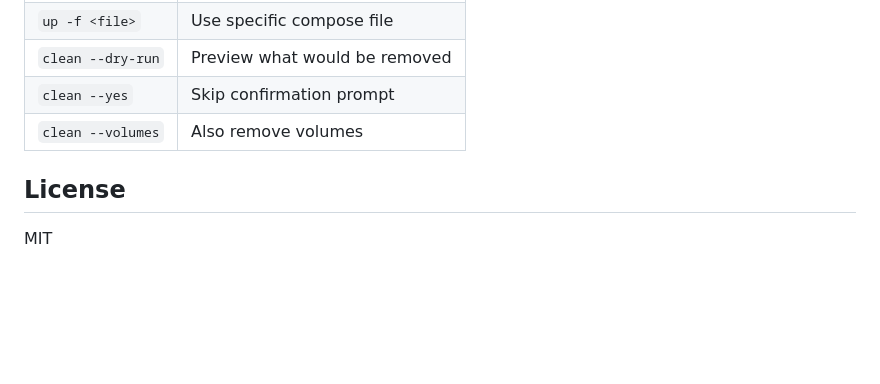
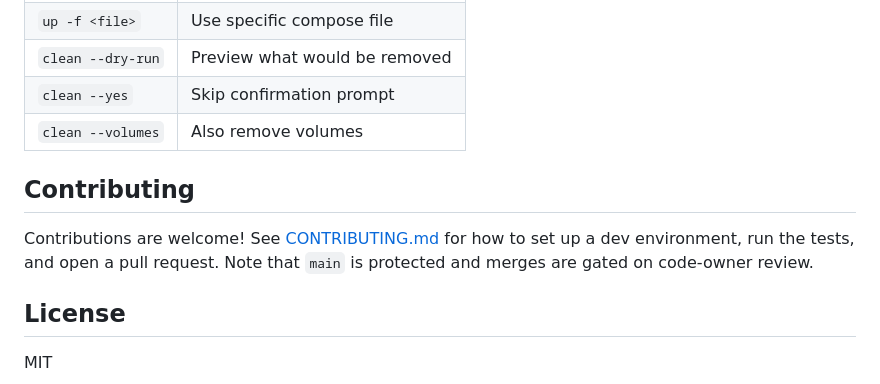
Before and after one commit to Bnjoroge1/Docktree, a Markdown page: README.md, the part around the change. Drawn GitHub-style; blank space fills up the shorter version.

Commit message:
docs: link CONTRIBUTING from README

```diff
--- a/README.md
+++ b/README.md
@@ -130,6 +130,12 @@ On Windows, use it through WSL2 with Docker Desktop WSL integration enabled.
 | `clean --volumes` | Also remove volumes           |
 
 
+## Contributing
+
+Contributions are welcome! See [CONTRIBUTING.md](CONTRIBUTING.md) for how to set
+up a dev environment, run the tests, and open a pull request. Note that `main`
+is protected and merges are gated on code-owner review.
+
 ## License
 
 MIT
```
